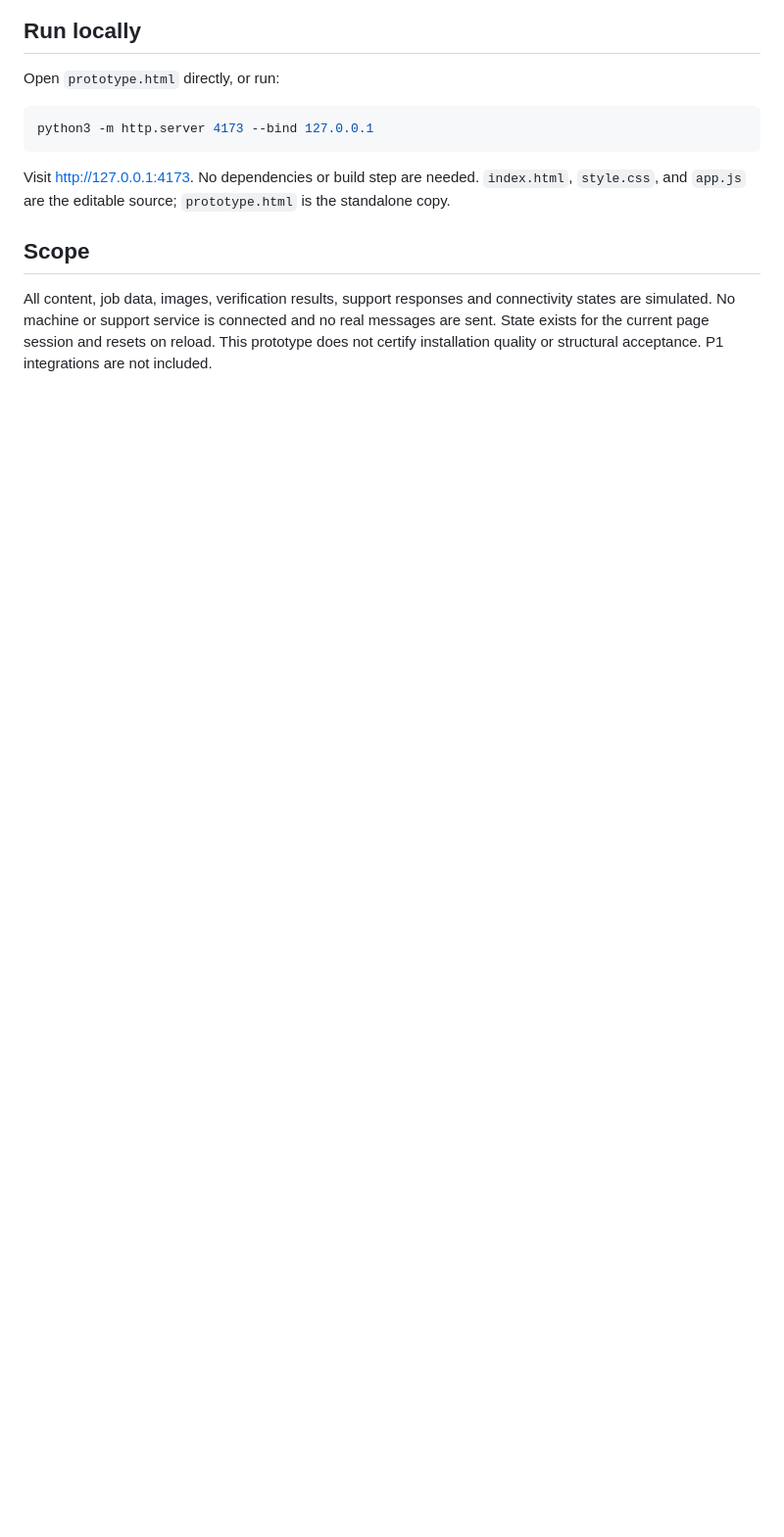
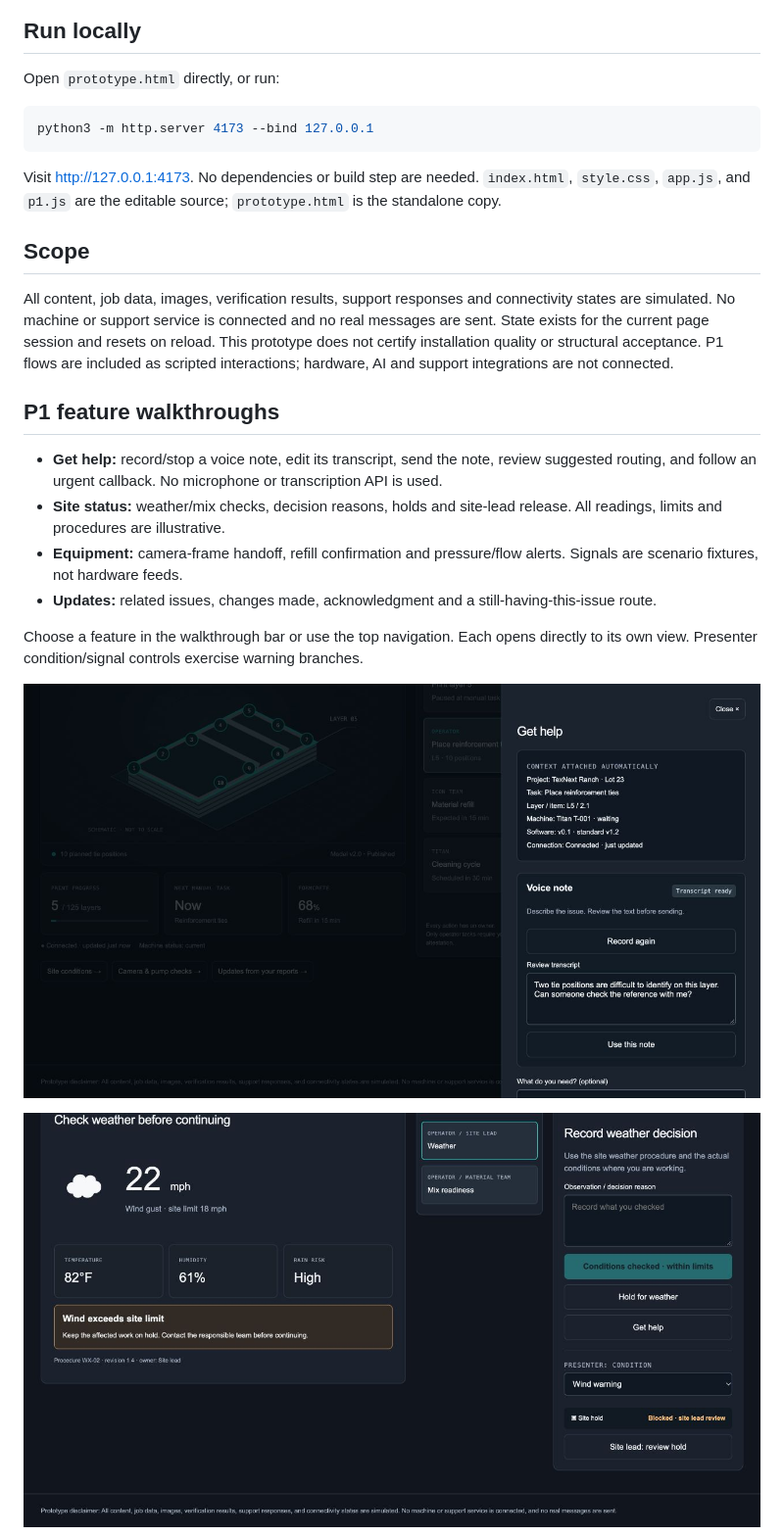
Before and after one commit to yiluo829pro/printoperator-mock, a Markdown page: README.md, the part around one of its changes. Shown at 98% size. Rendered like a GitHub page; pictures changed too: docs/screenshots/p1-voice.png (added), docs/screenshots/p1-weather.png (added); blank space fills up the shorter version.

Commit message:
Add P1 voice help, site conditions, equipment checks and operator feedback

````diff
--- a/README.md
+++ b/README.md
@@ -30,8 +30,22 @@ Open `prototype.html` directly, or run:
 python3 -m http.server 4173 --bind 127.0.0.1
 ```
 
-Visit http://127.0.0.1:4173. No dependencies or build step are needed. `index.html`, `style.css`, and `app.js` are the editable source; `prototype.html` is the standalone copy.
+Visit http://127.0.0.1:4173. No dependencies or build step are needed. `index.html`, `style.css`, `app.js`, and `p1.js` are the editable source; `prototype.html` is the standalone copy.
 
 ## Scope
 
-All content, job data, images, verification results, support responses and connectivity states are simulated. No machine or support service is connected and no real messages are sent. State exists for the current page session and resets on reload. This prototype does not certify installation quality or structural acceptance. P1 integrations are not included.
+All content, job data, images, verification results, support responses and connectivity states are simulated. No machine or support service is connected and no real messages are sent. State exists for the current page session and resets on reload. This prototype does not certify installation quality or structural acceptance. P1 flows are included as scripted interactions; hardware, AI and support integrations are not connected.
+
+## P1 feature walkthroughs
+
+- **Get help:** record/stop a voice note, edit its transcript, send the note, review suggested routing, and follow an urgent callback. No microphone or transcription API is used.
+- **Site status:** weather/mix checks, decision reasons, holds and site-lead release. All readings, limits and procedures are illustrative.
+- **Equipment:** camera-frame handoff, refill confirmation and pressure/flow alerts. Signals are scenario fixtures, not hardware feeds.
+- **Updates:** related issues, changes made, acknowledgment and a still-having-this-issue route.
+
+Choose a feature in the walkthrough bar or use the top navigation. Each opens directly to its own view. Presenter condition/signal controls exercise warning branches.
+
+![Voice note and transcript](docs/screenshots/p1-voice.png)
+
+![Weather hold](docs/screenshots/p1-weather.png)
+
````
Also changed, not shown: other parts of README.md (+3 -0 lines), docs/screenshots/p1-equipment.png (added), docs/screenshots/p1-updates.png (added), 4 other files.
